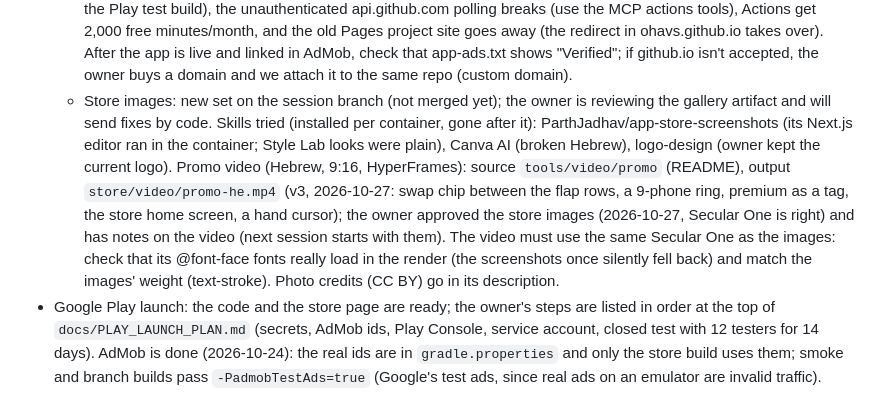
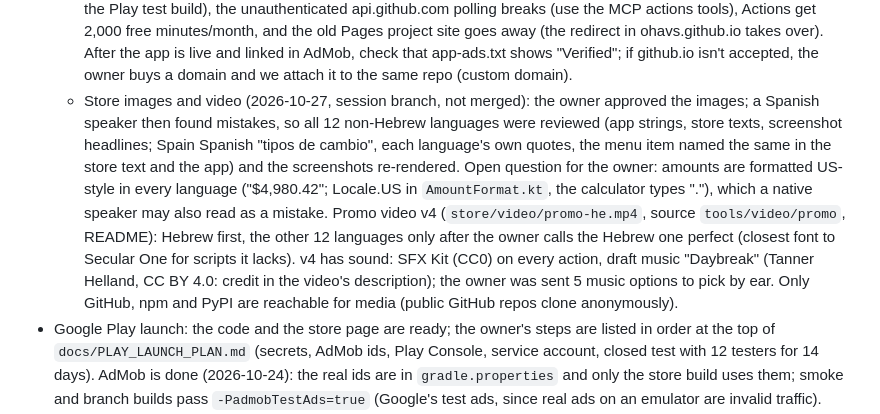
Before and after one commit to ohavs/Currency-26, a Markdown page: CLAUDE.md, the part around the change. Rendered like a GitHub page.

Commit message:
Notes: translation review, video v4 with sound, music choice pending
Co-Authored-By: Claude Opus 5.5 <noreply@anthropic.com>
Claude-Session: https://claude.ai/code/session_01KLRXbRTQpM2FKefBnF19Yr

```diff
--- a/CLAUDE.md
+++ b/CLAUDE.md
@@ -150,15 +150,16 @@ Hebrew, and show rendered previews of visual changes (see `tools/preview`).
     get 2,000 free minutes/month, and the old Pages project site goes away (the redirect in ohavs.github.io takes
     over). After the app is live and linked in AdMob, check that app-ads.txt shows "Verified"; if github.io isn't
     accepted, the owner buys a domain and we attach it to the same repo (custom domain).
-  - Store images: new set on the session branch (not merged yet); the owner is reviewing the gallery artifact and
-    will send fixes by code. Skills tried (installed per container, gone after it): ParthJadhav/app-store-screenshots
-    (its Next.js editor ran in the container; Style Lab looks were plain), Canva AI (broken Hebrew), logo-design
-    (owner kept the current logo). Promo video (Hebrew, 9:16, HyperFrames): source `tools/video/promo` (README), output
-    `store/video/promo-he.mp4` (v3, 2026-10-27: swap chip between the flap rows, a 9-phone ring, premium as a
-    tag, the store home screen, a hand cursor); the owner approved the store images (2026-10-27, Secular One is right) and has notes on the video
-    (next session starts with them). The video must use the same Secular One as the images: check that its
-    @font-face fonts really load in the render (the screenshots once silently fell back) and match the images'
-    weight (text-stroke). Photo credits (CC BY) go in its description.
+  - Store images and video (2026-10-27, session branch, not merged): the owner approved the images; a Spanish
+    speaker then found mistakes, so all 12 non-Hebrew languages were reviewed (app strings, store texts, screenshot
+    headlines; Spain Spanish "tipos de cambio", each language's own quotes, the menu item named the same in the store
+    text and the app) and the screenshots re-rendered. Open question for the owner: amounts are formatted US-style in
+    every language ("$4,980.42"; Locale.US in `AmountFormat.kt`, the calculator types "."), which a native speaker may
+    also read as a mistake. Promo video v4 (`store/video/promo-he.mp4`, source `tools/video/promo`, README): Hebrew
+    first, the other 12 languages only after the owner calls the Hebrew one perfect (closest font to Secular One for
+    scripts it lacks). v4 has sound: SFX Kit (CC0) on every action, draft music "Daybreak" (Tanner Helland, CC BY 4.0:
+    credit in the video's description); the owner was sent 5 music options to pick by ear. Only GitHub, npm and PyPI
+    are reachable for media (public GitHub repos clone anonymously).
 - Google Play launch: the code and the store page are ready; the owner's steps are listed in order at the top
   of `docs/PLAY_LAUNCH_PLAN.md` (secrets, AdMob ids, Play Console, service account, closed
   test with 12 testers for 14 days). AdMob is done (2026-10-24): the real ids are in `gradle.properties`
```
